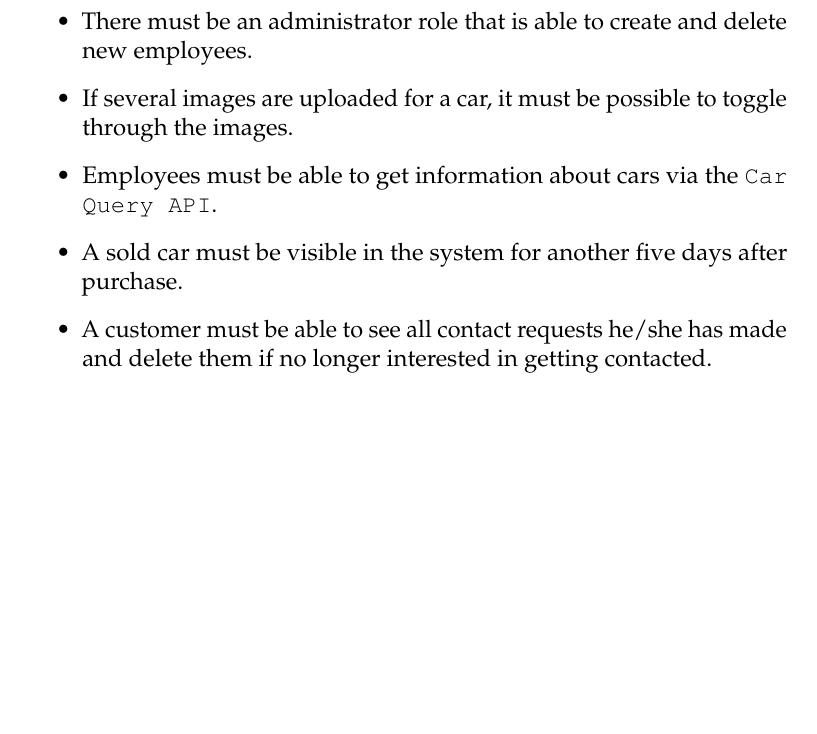
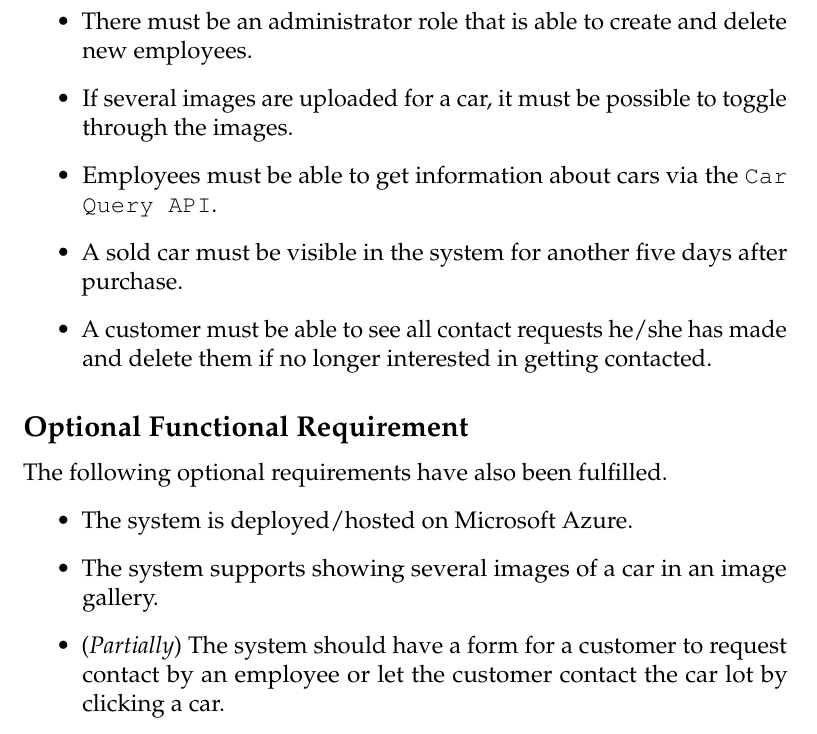
Before and after one commit to andersfischernielsen/DriveIT, a LaTeX thesis (documentation/tex/main.tex, which reads documentation/tex/RAD-Part/RAD-ProposedSystem-FunctionalRequirements.tex): part of page 14 of 78, cut so that both start at the same text, the shorter picture padded with empty space. Compiled offline with pdfLaTeX; an older LaTeX class or package is replaced by its successor.

Commit message:
Added optional requirements.

```diff
--- a/documentation/tex/RAD-Part/RAD-ProposedSystem-FunctionalRequirements.tex
+++ b/documentation/tex/RAD-Part/RAD-ProposedSystem-FunctionalRequirements.tex
@@ -26,6 +26,14 @@
     \item A customer must be able to see all contact requests he/she has made and delete them if no longer interested in getting contacted.
 \end{itemize}
 
+\subsection{Optional Functional Requirement}
+The following optional requirements have also been fulfilled.
+\begin{itemize}
+	\item The system is deployed/hosted on Microsoft Azure.
+	\item The system supports showing several images of a car in an image gallery.
+	\item (\textit{Partially}) The system should have a form for a customer to request contact by an employee or let the customer contact the car lot by clicking a car.
+\end{itemize}
+
 \subsection{Initial Analysis Objects}
 \begin{itemize}
     \item \textbf{Customer:}\\
```
